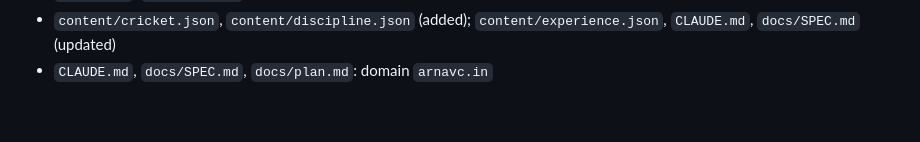
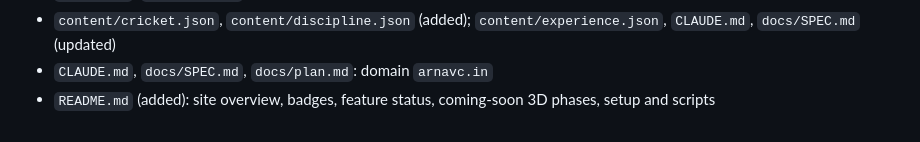
Before and after one commit to Arnav-3012/personal-portfolio, a Markdown page: docs/changes.md, the part around the change. Drawn GitHub-style.

```diff
--- a/docs/changes.md
+++ b/docs/changes.md
@@ -168,3 +168,4 @@ Newest first. Files changed per task.
 - `CLAUDE.md`, `docs/SPEC.md`: Marvel rule narrowed to visuals, scenes and UI copy
 - `content/cricket.json`, `content/discipline.json` (added); `content/experience.json`, `CLAUDE.md`, `docs/SPEC.md` (updated)
 - `CLAUDE.md`, `docs/SPEC.md`, `docs/plan.md`: domain `arnavc.in`
+- `README.md` (added): site overview, badges, feature status, coming-soon 3D phases, setup and scripts
```
Also changed, not shown: README.md (added, +192 -0 lines), docs/logs.md (+1 -0 lines).
